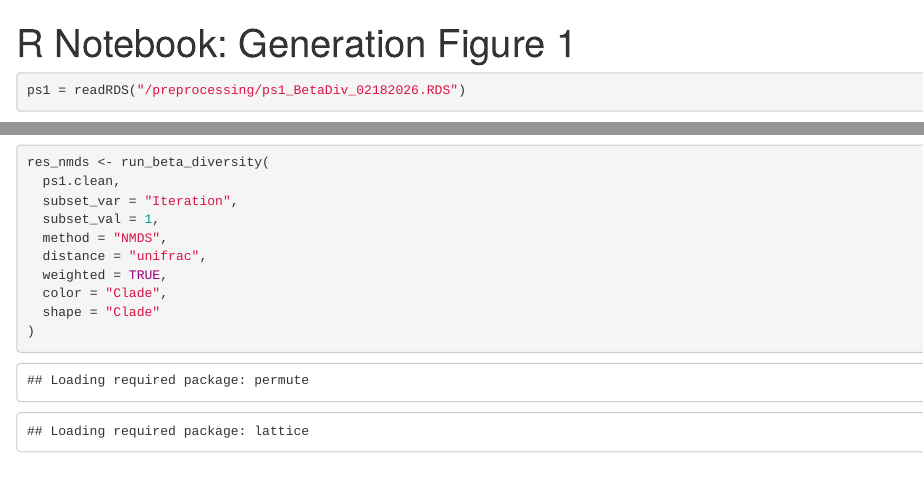
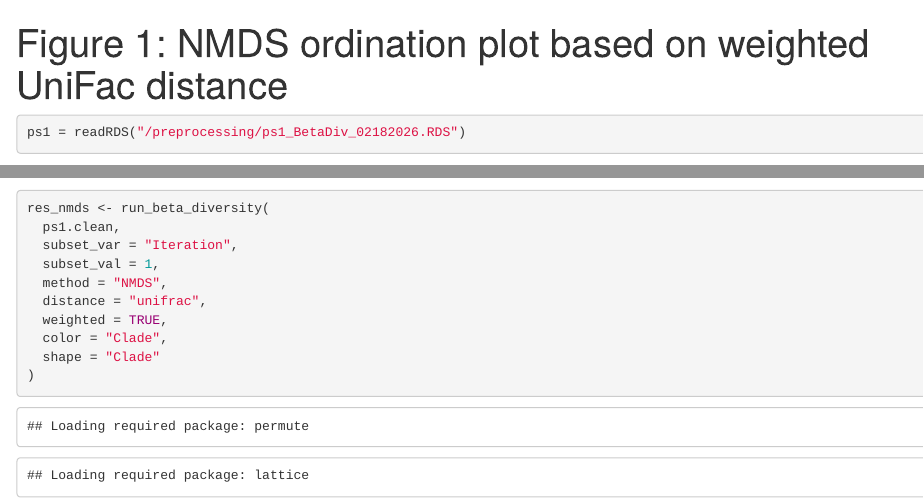
Before and after one commit to maxmiao/GH_exmpt2018_PotatoYield, an R Markdown document (Figure 1/Figure1_BetaDiv.Rmd): the page in a window 1100 px wide, from its top, and a second part further down, joined at a grey line. Rendered offline with R 4.5, knitr and Pandoc, with nearby package versions; some code elsewhere in the file could not run offline; common packages that the code uses without loading them are loaded.

Commit message:
Update Figure1_BetaDiv.Rmd

```diff
--- a/Figure 1/Figure1_BetaDiv.Rmd
+++ b/Figure 1/Figure1_BetaDiv.Rmd
@@ -1,5 +1,5 @@
 ---
-title: "R Notebook: Generation Figure 1"
+title: "Figure 1: NMDS ordination plot based on weighted UniFac distance"
 output: html_notebook
 ---
 
```
